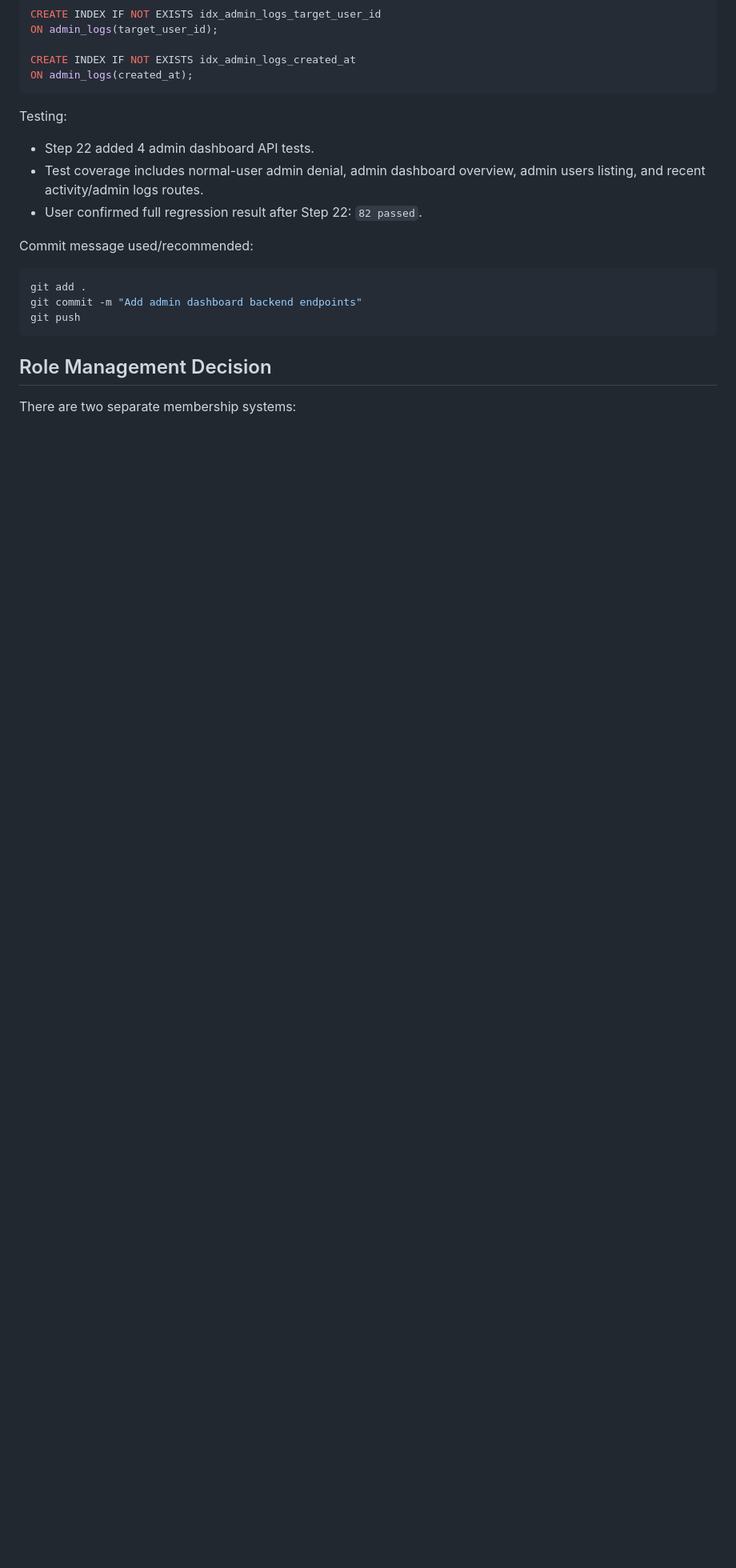
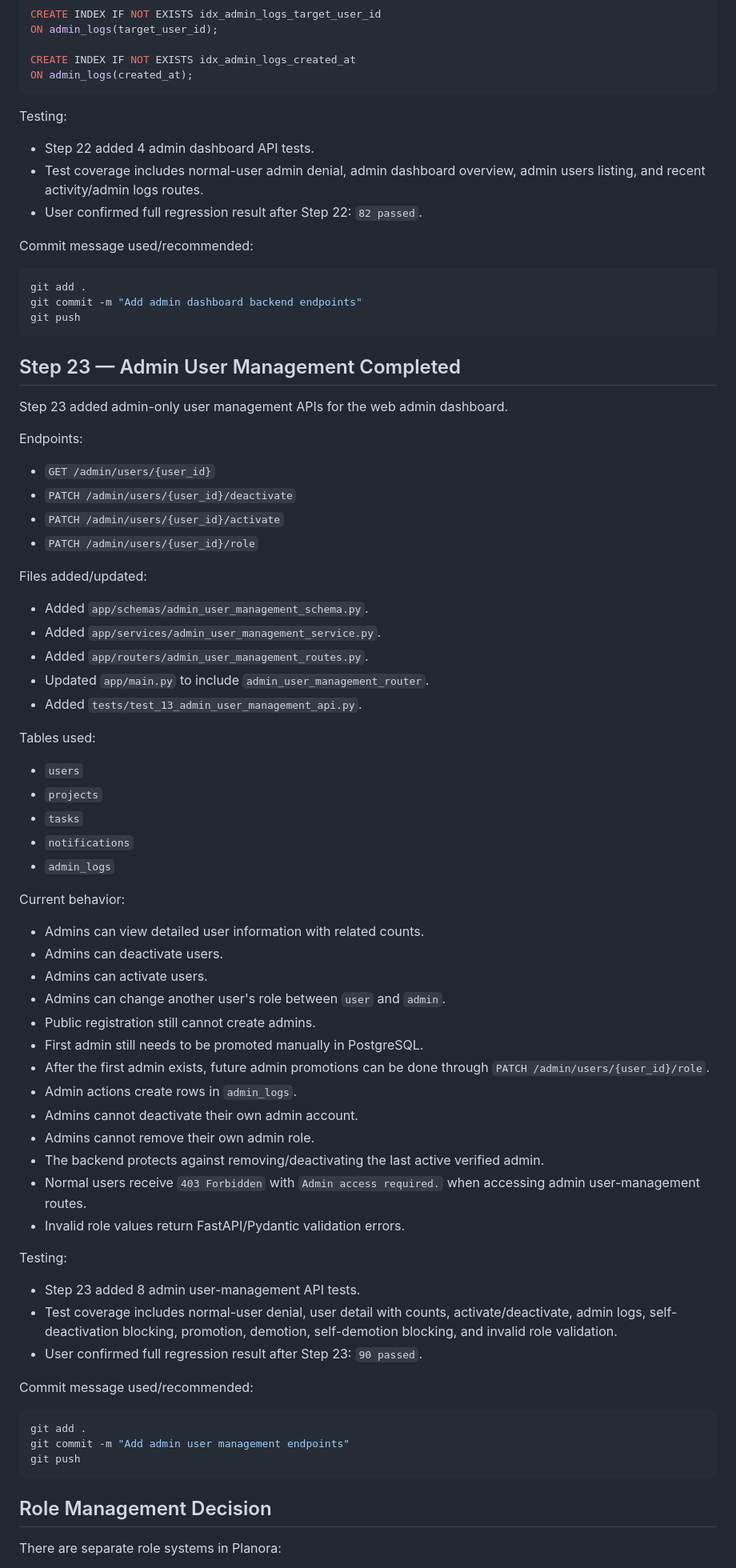
Before and after one commit to ibrahimoll/planora-backend, a Markdown page: docs/PLANORA_CONTEXT.md, the part around one of its changes. Shown at 80% size. Rendered like a GitHub page; blank space fills up the shorter version.

Commit message:
Update Planora context after Step 23

````diff
--- a/docs/PLANORA_CONTEXT.md
+++ b/docs/PLANORA_CONTEXT.md
@@ -465,7 +467,64 @@ git commit -m "Add admin dashboard backend endpoints"
 git push
 ```
 
+## Step 23 — Admin User Management Completed
+
+Step 23 added admin-only user management APIs for the web admin dashboard.
+
+Endpoints:
+
+- `GET /admin/users/{user_id}`
+- `PATCH /admin/users/{user_id}/deactivate`
+- `PATCH /admin/users/{user_id}/activate`
+- `PATCH /admin/users/{user_id}/role`
+
+Files added/updated:
+
+- Added `app/schemas/admin_user_management_schema.py`.
+- Added `app/services/admin_user_management_service.py`.
+- Added `app/routers/admin_user_management_routes.py`.
+- Updated `app/main.py` to include `admin_user_management_router`.
+- Added `tests/test_13_admin_user_management_api.py`.
+
+Tables used:
+
+- `users`
+- `projects`
+- `tasks`
+- `notifications`
+- `admin_logs`
+
+Current behavior:
+
+- Admins can view detailed user information with related counts.
+- Admins can deactivate users.
+- Admins can activate users.
+- Admins can change another user's role between `user` and `admin`.
+- Public registration still cannot create admins.
+- First admin still needs to be promoted manually in PostgreSQL.
+- After the first admin exists, future admin promotions can be done through `PATCH /admin/users/{user_id}/role`.
+- Admin actions create rows in `admin_logs`.
+- Admins cannot deactivate their own admin account.
+- Admins cannot remove their own admin role.
+- The backend protects against removing/deactivating the last active verified admin.
+- Normal users receive `403 Forbidden` with `Admin access required.` when accessing admin user-management routes.
+- Invalid role values return FastAPI/Pydantic validation errors.
+
+Testing:
+
+- Step 23 added 8 admin user-management API tests.
+- Test coverage includes normal-user denial, user detail with counts, activate/deactivate, admin logs, self-deactivation blocking, promotion, demotion, self-demotion blocking, and invalid role validation.
+- User confirmed full regression result after Step 23: `90 passed`.
+
+Commit message used/recommended:
+
+```bash
+git add .
+git commit -m "Add admin user management endpoints"
+git push
+```
+
 ## Role Management Decision
 
-There are two separate membership systems:
+There are separate role systems in Planora:
 
````
Also changed, not shown: other parts of docs/PLANORA_CONTEXT.md (+31 -19 lines).
